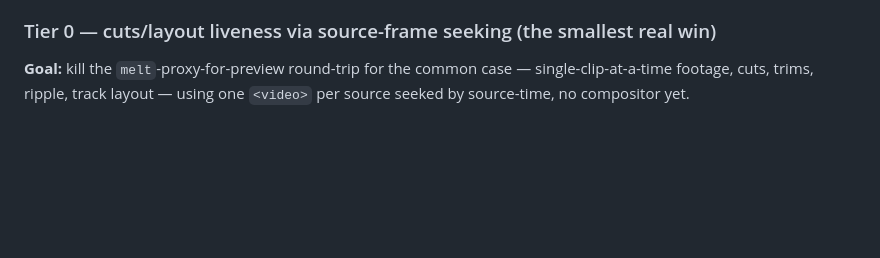
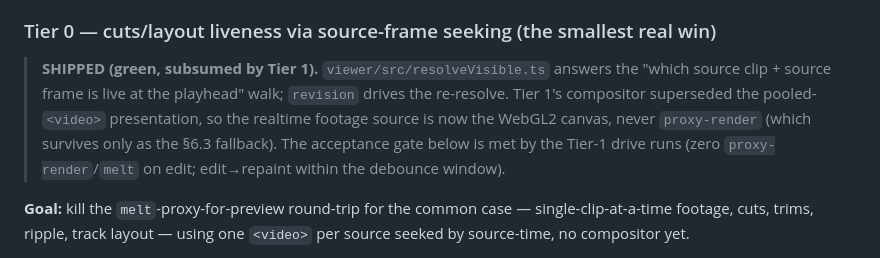
Before and after one commit to Tshah-95/vean, a Markdown page: DESIGN-LIVE-PREVIEW.md, the part around one of its changes. Drawn GitHub-style; blank space fills up the shorter version.

```diff
--- a/DESIGN-LIVE-PREVIEW.md
+++ b/DESIGN-LIVE-PREVIEW.md
@@ -297,6 +325,14 @@ an unverified tier.
 
 ### Tier 0 — cuts/layout liveness via source-frame seeking (the smallest real win)
 
+> **SHIPPED (green, subsumed by Tier 1).** `viewer/src/resolveVisible.ts` answers the
+> "which source clip + source frame is live at the playhead" walk; `revision` drives
+> the re-resolve. Tier 1's compositor superseded the pooled-`<video>` presentation,
+> so the realtime footage source is now the WebGL2 canvas, never `proxy-render`
+> (which survives only as the §6.3 fallback). The acceptance gate below is met by the
+> Tier-1 drive runs (zero `proxy-render`/`melt` on edit; edit→repaint within the
+> debounce window).
+
 **Goal:** kill the `melt`-proxy-for-preview round-trip for the common case —
 single-clip-at-a-time footage, cuts, trims, ripple, track layout — using one
 `<video>` per source seeked by source-time, no compositor yet.
```
Also changed, not shown: other parts of DESIGN-LIVE-PREVIEW.md (+59 -8 lines).
